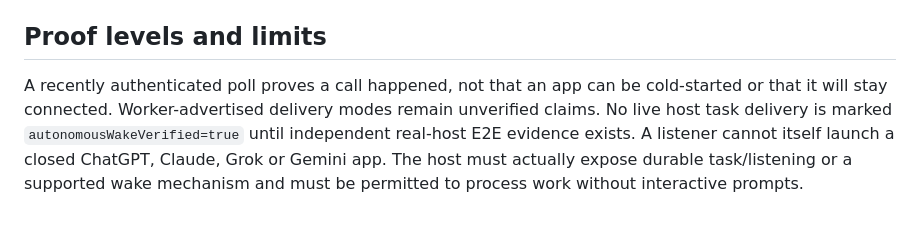
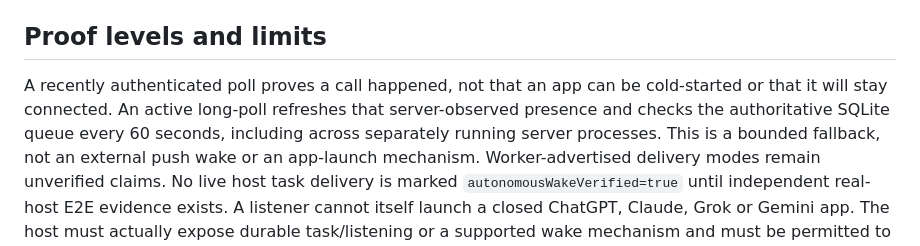
Before and after one commit to riquelmechile/Panter-ai, a Markdown page: docs/WORKFORCE_AUTO_DISPATCH.md, the part around the change. GitHub-like rendering; blank space fills up the shorter version.

Commit message:
docs(workforce): document periodic presence refresh and cross-process poll

```diff
--- a/docs/WORKFORCE_AUTO_DISPATCH.md
+++ b/docs/WORKFORCE_AUTO_DISPATCH.md
@@ -35,7 +35,10 @@ before arming its next transport handle. GPT-A sees the compact receipt through
 ## Proof levels and limits
 
 A recently authenticated poll proves a call happened, not that an app can
-be cold-started or that it will stay connected. Worker-advertised delivery
+be cold-started or that it will stay connected. An active long-poll refreshes
+that server-observed presence and checks the authoritative SQLite queue every
+60 seconds, including across separately running server processes. This is a
+bounded fallback, not an external push wake or an app-launch mechanism. Worker-advertised delivery
 modes remain unverified claims. No live host task delivery is marked
 `autonomousWakeVerified=true` until independent real-host E2E evidence exists.
 A listener cannot itself launch a closed ChatGPT, Claude, Grok or Gemini app.
```
